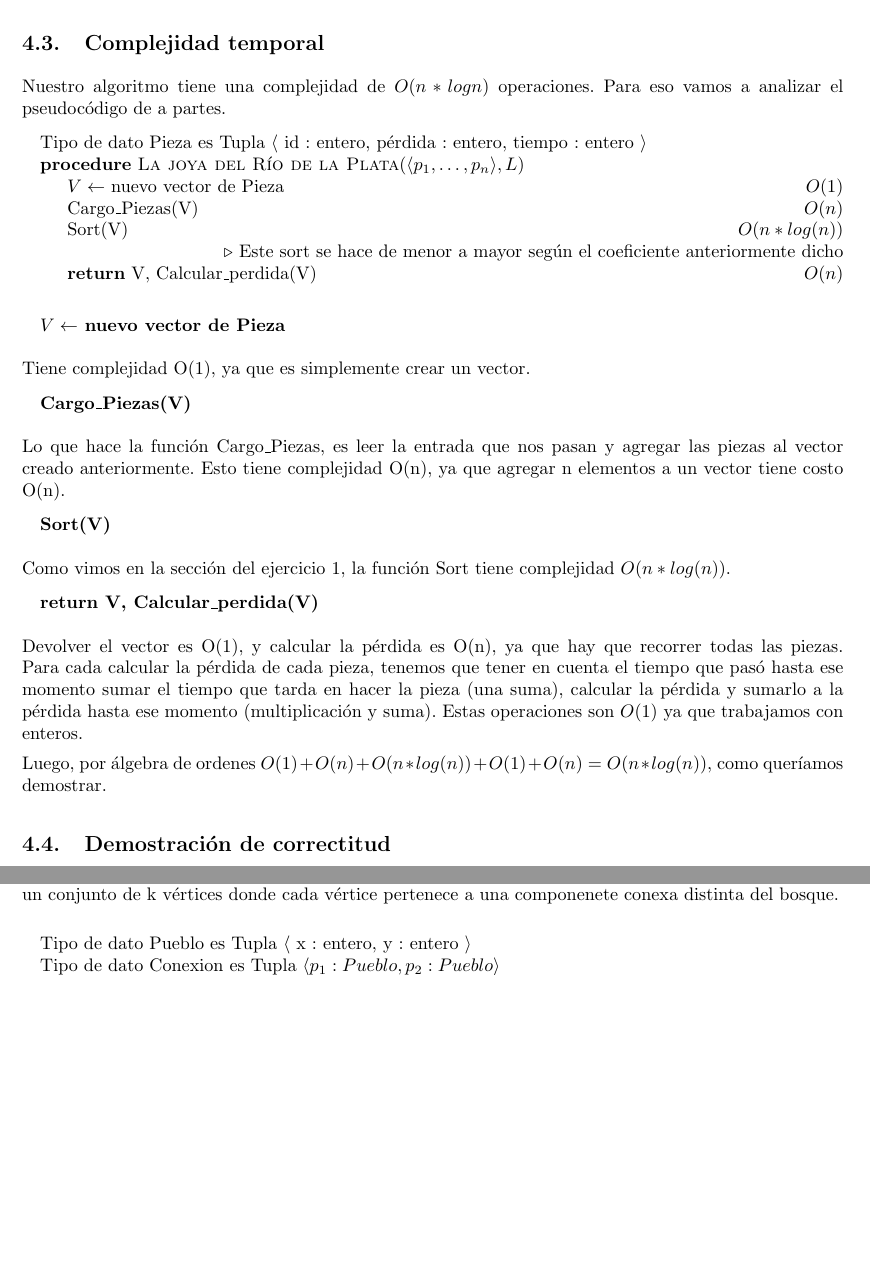
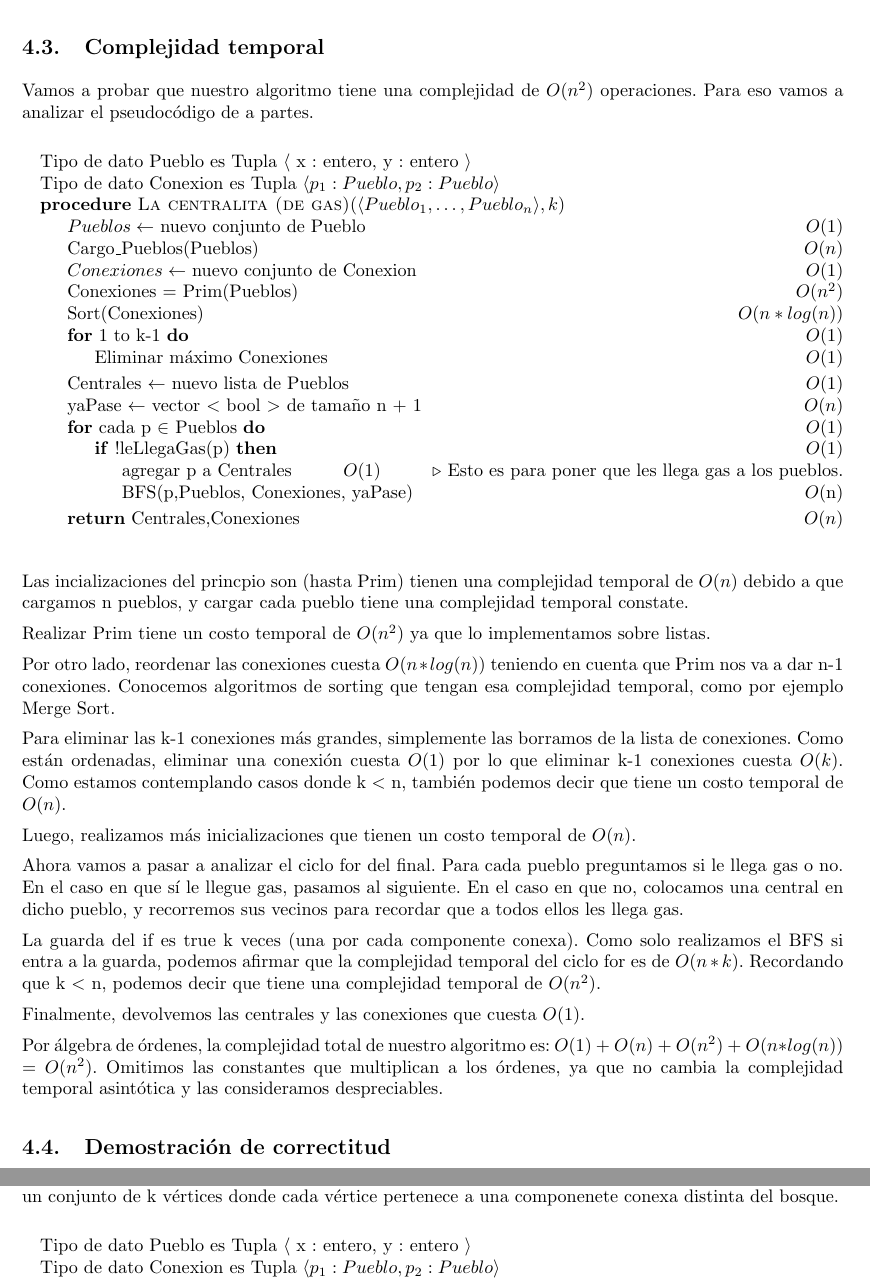
Before and after one commit to ealmansi/algo3-tp2, a LaTeX document (tex/informe.tex, which reads tex/problema2/complejidad.tex): two parts of pages 13 and 15 of 26 before the commit and two parts of pages 13 and 16 of 26 after it, joined at a grey line, cut so that both start at the same text, the shorter picture padded with empty space. Compiled offline with pdfLaTeX.

Commit message:
complejidad del problema 2

```diff
--- a/tex/problema2/complejidad.tex
+++ b/tex/problema2/complejidad.tex
@@ -1,39 +1,47 @@
-Nuestro algoritmo tiene una complejidad de $O(n*log n)$ operaciones. Para eso vamos a analizar el pseudocódigo de a partes.
+Vamos a probar que nuestro algoritmo tiene una complejidad de $O(n^2)$ operaciones. Para eso vamos a analizar el pseudocódigo de a partes.
 
+\begin{center}
 \begin{pseudo}
-\State Tipo de dato Pieza es Tupla $\langle$ id : entero, pérdida : entero, tiempo : entero $\rangle$
-    \Procedure{La joya del Río de la Plata}{$\langle p_1, \ldots, p_n \rangle, L$}
-        \State $V \leftarrow$ nuevo vector de Pieza \Ode{1}
-        \State Cargo\_Piezas(V) \Ode{n}
-        \State Sort(V) \Ode{n*log(n)}
-
-        \Comment Este sort se hace de menor a mayor según el coeficiente anteriormente dicho
-        \State \textbf{return} V, Calcular\_perdida(V) \Ode{n}
+\State Tipo de dato Pueblo es Tupla $\langle$ x : entero, y : entero $\rangle$
+\State Tipo de dato Conexion es Tupla $\langle p_1 : Pueblo, p_2 : Pueblo \rangle$
+    \Procedure{La centralita (de gas)}{$\langle Pueblo_1 , \ldots , Pueblo_n \rangle , k$}
+        \State $Pueblos \leftarrow$ nuevo conjunto de Pueblo \Ode{1}
+        \State Cargo\_Pueblos(Pueblos) \Ode{n}
+        \State $Conexiones \leftarrow$ nuevo conjunto de Conexion \Ode{1}
+        \State Conexiones = Prim(Pueblos) \Ode{n^2}
+        \State Sort(Conexiones) \Ode{n*log(n)}
+        \For {1 to k-1} \Ode{1}
+	  \State Eliminar máximo Conexiones \Ode{1}
+	\EndFor
+        \State Centrales $\leftarrow$ nuevo lista de Pueblos \Ode{1}
+        \State yaPase $\leftarrow$ vector $<$ bool $>$ de tamaño n + 1 \Ode{n}
+        %TODO mejorar esta parte
+        \For {cada p $\in$ Pueblos} \Ode{1}
+        \If{!leLlegaGas(p)} \Ode{1}
+        \State agregar p a Centrales \Ode{1}
+        \Comment Esto es para poner que les llega gas a los pueblos.
+        \State BFS(p,Pueblos, Conexiones, yaPase) \Ode{$n$}
+        \EndIf
+        \EndFor
+        \State \textbf{return} Centrales,Conexiones \Ode{n}
     \EndProcedure
 \end{pseudo}
+\end{center}
 
-\begin{pseudo}
- \State  \textbf{$V \leftarrow$ nuevo vector de Pieza}
-\end{pseudo}
+Las incializaciones del princpio son (hasta Prim) tienen una complejidad temporal de $O(n)$ debido a que cargamos n pueblos, y cargar cada pueblo tiene una complejidad temporal constate.
 
-Tiene complejidad O(1), ya que es simplemente crear un vector.
+Realizar Prim tiene un costo temporal de $O(n^2)$ ya que lo implementamos sobre listas.
 
-\begin{pseudo}
- \State \textbf{Cargo\_Piezas(V)}
-\end{pseudo}
+Por otro lado, reordenar las conexiones cuesta $O(n*log(n))$ teniendo en cuenta que Prim nos va a dar n-1 conexiones. Conocemos algoritmos de sorting que tengan esa complejidad temporal, como por ejemplo Merge Sort.
 
-Lo que hace la función Cargo\_Piezas, es leer la entrada que nos pasan y agregar las piezas al vector creado anteriormente. Esto tiene complejidad O(n), ya que agregar n elementos a un vector tiene costo O(n).
+Para eliminar las k-1 conexiones más grandes, simplemente las borramos de la lista de conexiones. Como están ordenadas, eliminar una conexión cuesta $O(1)$ por lo que eliminar k-1 conexiones cuesta $O(k)$. Como estamos contemplando casos donde k  $<$ n, también podemos decir que tiene un costo temporal de $O(n)$.
 
-\begin{pseudo}
- \State \textbf{Sort(V)}
-\end{pseudo}
+Luego, realizamos más inicializaciones que tienen un costo temporal de $O(n)$.
 
-Como vimos en la sección del ejercicio 1, la función Sort tiene complejidad $O(n*log(n))$.
+Ahora vamos a pasar a analizar el ciclo for del final. Para cada pueblo preguntamos si le llega gas o no. En el caso en que sí le llegue gas, pasamos al siguiente. En el caso en que no, colocamos una central en dicho pueblo, y recorremos sus vecinos para recordar que a todos ellos les llega gas.
 
-\begin{pseudo}
- \State \textbf{return V, Calcular\_perdida(V)}
-\end{pseudo}
+La guarda del if es true k veces (una por cada componente conexa). Como solo realizamos el BFS si entra a la guarda, podemos afirmar que la complejidad temporal del ciclo for es de $O(n*k)$. Recordando que k $<$ n, podemos decir que tiene una complejidad temporal de $O(n^2)$.
 
-Devolver el vector es O(1), y calcular la pérdida es O(n), ya que hay que recorrer todas las piezas. Para cada calcular la pérdida de cada pieza, tenemos que tener en cuenta el tiempo que pasó hasta ese momento sumar el tiempo que tarda en hacer la pieza (una suma), calcular la pérdida y sumarlo a la pérdida hasta ese momento (multiplicación y suma). Estas operaciones son $O(1)$ ya que trabajamos con enteros.
+Finalmente, devolvemos las centrales y las conexiones que cuesta $O(1)$.
 
-Luego, por álgebra de ordenes $O(1) + O(n) + O(n*log(n)) + O(1) + O(n) = O(n*log(n))$, como queríamos demostrar.
+Por álgebra de órdenes, la complejidad total de nuestro algoritmo es: $O(1)$ + $O(n)$ + $O(n^2)$ + $O(n*log(n))$ = $O(n^2)$. Omitimos las constantes que multiplican a los órdenes, ya que no cambia la complejidad temporal asintótica y las consideramos despreciables.
```
Also changed, not shown: 1 other file.
